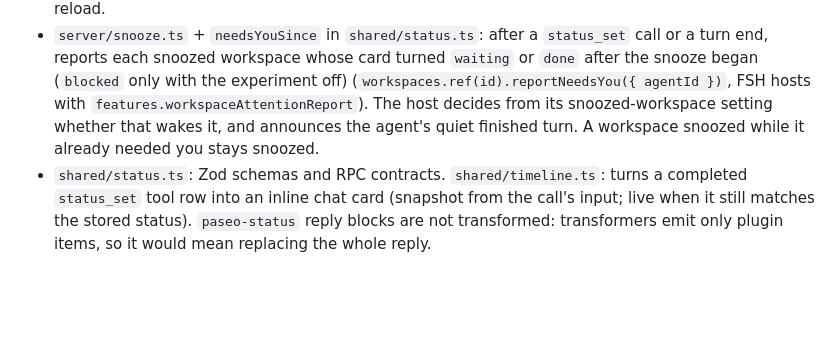
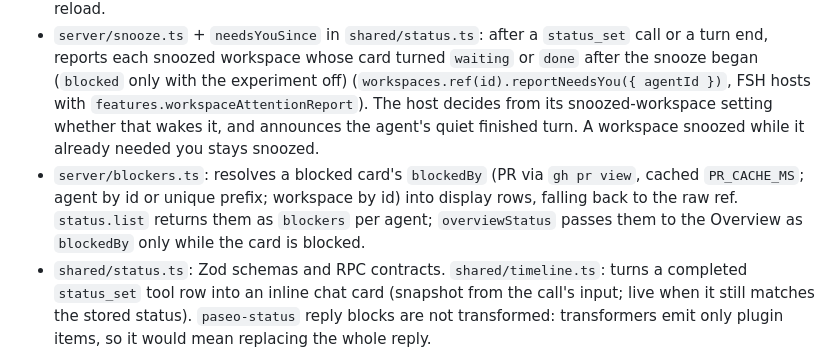
Before and after one commit to fullstackhouse/paseo-status, a Markdown page: AGENTS.md, the part around the change. Drawn GitHub-style; blank space fills up the shorter version.

```diff
--- a/AGENTS.md
+++ b/AGENTS.md
@@ -11,6 +11,7 @@ Paseo plugin: agents publish where their work stands via one MCP tool (`status_s
 - `shared/settings.ts` + `client/SettingsScreen.tsx`: host setting `experiments.blockedGroup` (off by default). The server reads it per call and passes it to `needsYou`, `workspaceWorkState`, `needsYouSince` and `summarize`; off, blocked behaves like `waiting_on_you`.
 - `server/liveness.ts`: what backs a `working` card (`workspaceWorkState` holds Working only while something does) (the agent running, its workspace shown as running, its background work, or a descendant agent by `paseo.parent-agent-id` label, in any workspace, that is), when live work was last seen (5 min grace), and the one wake-up prompt a minute after an idle parent's last live child stops (for `working` and `blocked` cards), unless something woke the parent first. In memory: lost on reload.
 - `server/snooze.ts` + `needsYouSince` in `shared/status.ts`: after a `status_set` call or a turn end, reports each snoozed workspace whose card turned `waiting` or `done` after the snooze began (`blocked` only with the experiment off) (`workspaces.ref(id).reportNeedsYou({ agentId })`, FSH hosts with `features.workspaceAttentionReport`). The host decides from its snoozed-workspace setting whether that wakes it, and announces the agent's quiet finished turn. A workspace snoozed while it already needed you stays snoozed.
+- `server/blockers.ts`: resolves a blocked card's `blockedBy` (PR via `gh pr view`, cached `PR_CACHE_MS`; agent by id or unique prefix; workspace by id) into display rows, falling back to the raw ref. `status.list` returns them as `blockers` per agent; `overviewStatus` passes them to the Overview as `blockedBy` only while the card is blocked.
 - `shared/status.ts`: Zod schemas and RPC contracts. `shared/timeline.ts`: turns a completed `status_set` tool row into an inline chat card (snapshot from the call's input; live when it still matches the stored status). `paseo-status` reply blocks are not transformed: transformers emit only plugin items, so it would mean replacing the whole reply.
 - `preview/`: own package.json; renders `client/` with react-native-web and mocked host modules for the README screenshots (`docs/*.png`). Not shipped.
 - `bridge`, `listener`, `agents`, `permissions` and `host-sdk` are copied from `paseo-asks`. Fix a bug in one, fix it in both.
```
Also changed, not shown: README.md (+3 -0 lines), docs/blocked-by.png (added), 10 other files.
